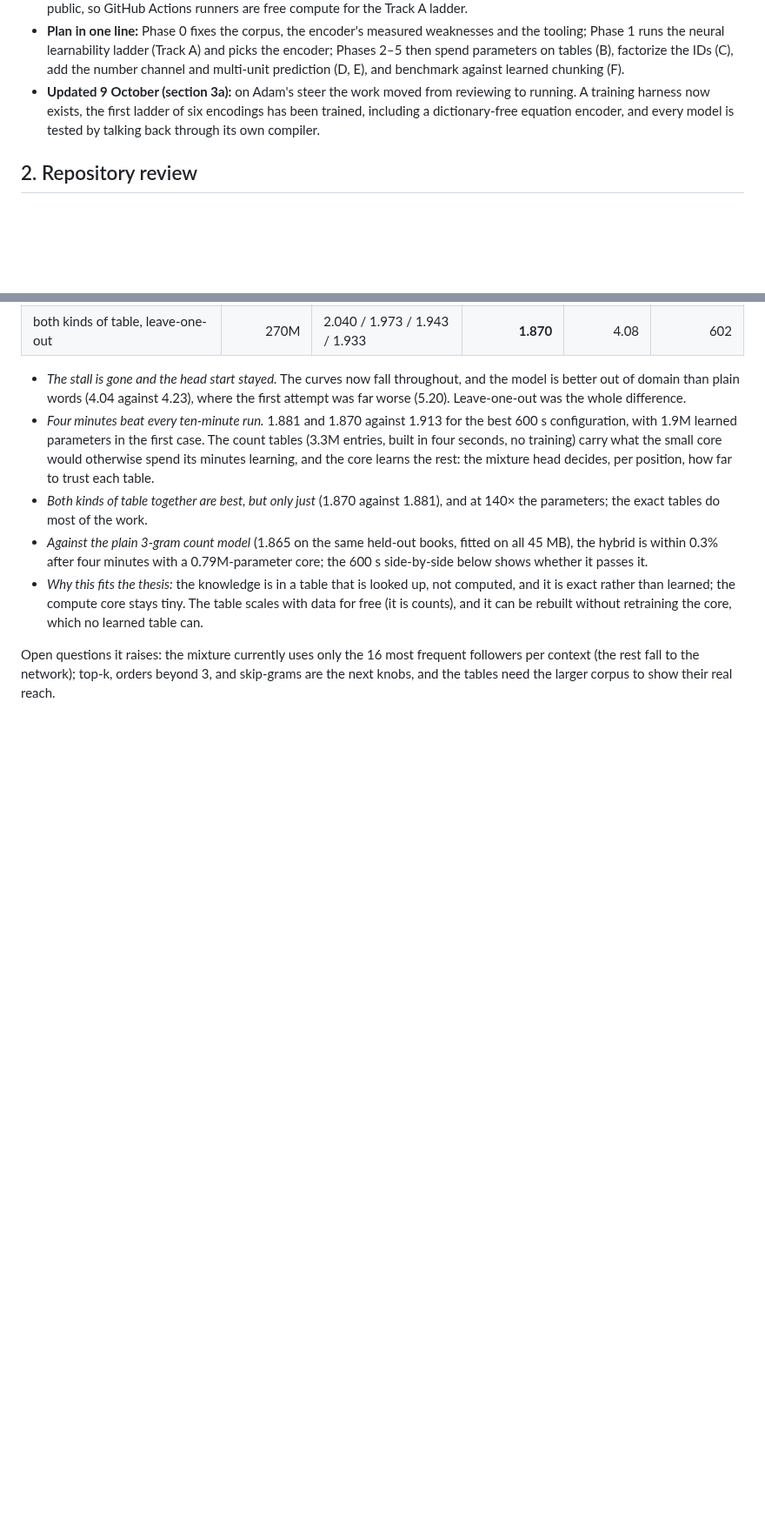
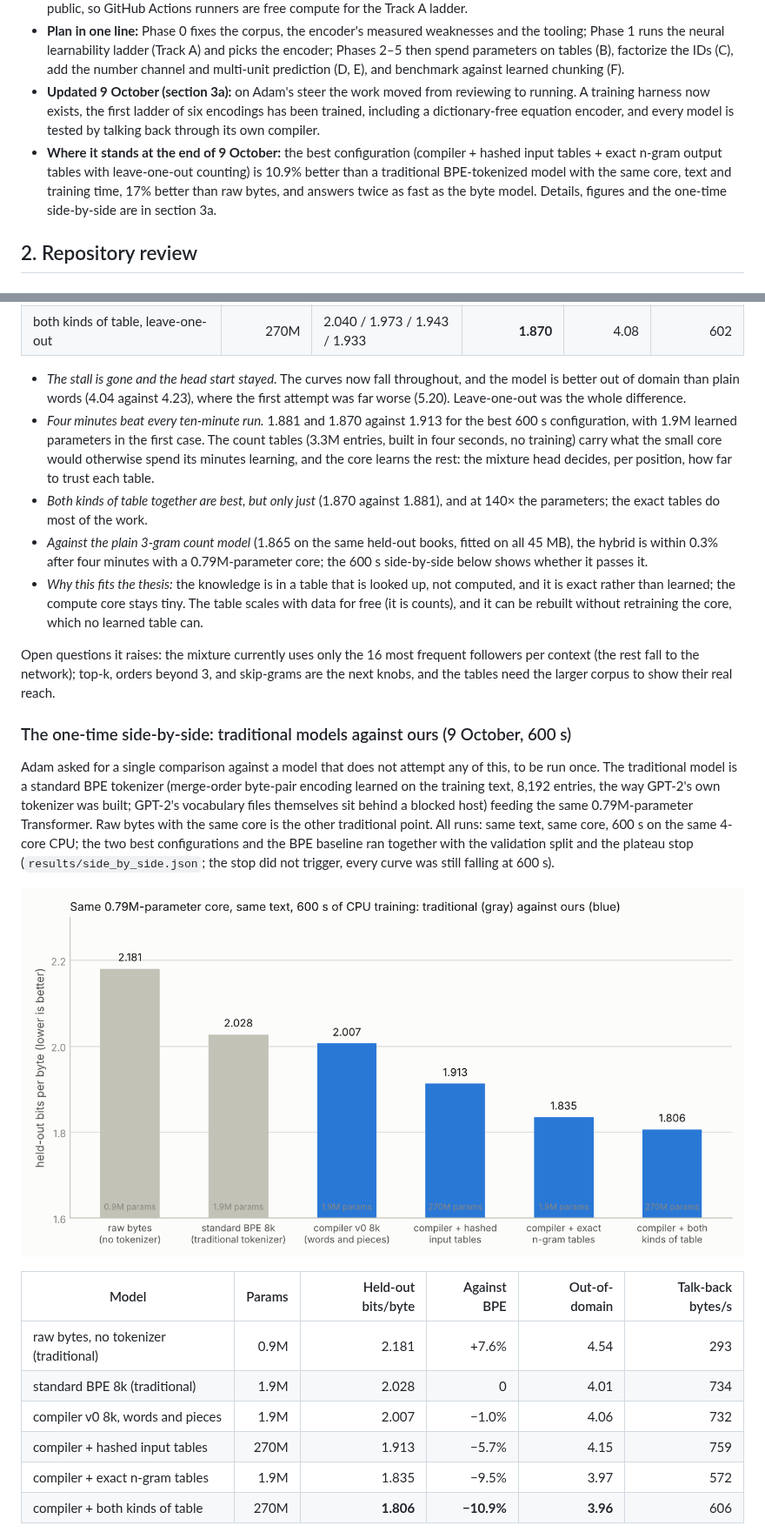
Before and after one commit to adamspencerbarnett-afk/Text-Research-Model, a Markdown page: docs/ENCODER_RESEARCH_PLAN.md, 2 parts joined by grey strips. Shown at 87% size. Drawn GitHub-style; pictures changed too: docs/figures/side_by_side_bars.png (added); blank space fills up the shorter version.

```diff
--- a/docs/ENCODER_RESEARCH_PLAN.md
+++ b/docs/ENCODER_RESEARCH_PLAN.md
@@ -13,6 +13,7 @@ This document reviews the repository as it stands after the Compiler v0 work and
 - **The sandbox can now install from PyPI**, so the earlier blocker on PyTorch is gone: PyTorch installed and trained a test model on CPU during this review (details in 2.5). A calibration of the Phase 1 model shape shows the 32k output layer is about 87% of a training step at width 128, which moves the factorized output of Track C up in priority. The repository is public, so GitHub Actions runners are free compute for the Track A ladder.
 - **Plan in one line:** Phase 0 fixes the corpus, the encoder's measured weaknesses and the tooling; Phase 1 runs the neural learnability ladder (Track A) and picks the encoder; Phases 2–5 then spend parameters on tables (B), factorize the IDs (C), add the number channel and multi-unit prediction (D, E), and benchmark against learned chunking (F).
 - **Updated 9 October (section 3a):** on Adam's steer the work moved from reviewing to running. A training harness now exists, the first ladder of six encodings has been trained, including a dictionary-free equation encoder, and every model is tested by talking back through its own compiler.
+- **Where it stands at the end of 9 October:** the best configuration (compiler + hashed input tables + exact n-gram output tables with leave-one-out counting) is 10.9% better than a traditional BPE-tokenized model with the same core, text and training time, 17% better than raw bytes, and answers twice as fast as the byte model. Details, figures and the one-time side-by-side are in section 3a.
 
 ## 2. Repository review
 
@@ -276,3 +277,18 @@ Same two configurations, same budget, with the current occurrence removed from t
 
 Open questions it raises: the mixture currently uses only the 16 most frequent followers per context (the rest fall to the network); top-k, orders beyond 3, and skip-grams are the next knobs, and the tables need the larger corpus to show their real reach.
 
+### The one-time side-by-side: traditional models against ours (9 October, 600 s)
+
+Adam asked for a single comparison against a model that does not attempt any of this, to be run once. The traditional model is a standard BPE tokenizer (merge-order byte-pair encoding learned on the training text, 8,192 entries, the way GPT-2's own tokenizer was built; GPT-2's vocabulary files themselves sit behind a blocked host) feeding the same 0.79M-parameter Transformer. Raw bytes with the same core is the other traditional point. All runs: same text, same core, 600 s on the same 4-core CPU; the two best configurations and the BPE baseline ran together with the validation split and the plateau stop (`results/side_by_side.json`; the stop did not trigger, every curve was still falling at 600 s).
+
+![Held-out bits per byte at 600 s](figures/side_by_side_bars.png)
+
+| Model | Params | Held-out bits/byte | Against BPE | Out-of-domain | Talk-back bytes/s |
+| --- | ---: | ---: | ---: | ---: | ---: |
+| raw bytes, no tokenizer (traditional) | 0.9M | 2.181 | +7.6% | 4.54 | 293 |
+| standard BPE 8k (traditional) | 1.9M | 2.028 | 0 | 4.01 | 734 |
+| compiler v0 8k, words and pieces | 1.9M | 2.007 | −1.0% | 4.06 | 732 |
+| compiler + hashed input tables | 270M | 1.913 | −5.7% | 4.15 | 759 |
+| compiler + exact n-gram tables | 1.9M | 1.835 | −9.5% | 3.97 | 572 |
+| compiler + both kinds of table | 270M | **1.806** | **−10.9%** | **3.96** | 606 |
+
```
Also changed, not shown: other parts of docs/ENCODER_RESEARCH_PLAN.md (+15 -0 lines), docs/figures/curves_ladder1.png (added), docs/figures/side_by_side_curves.png (added), 3 other files.
